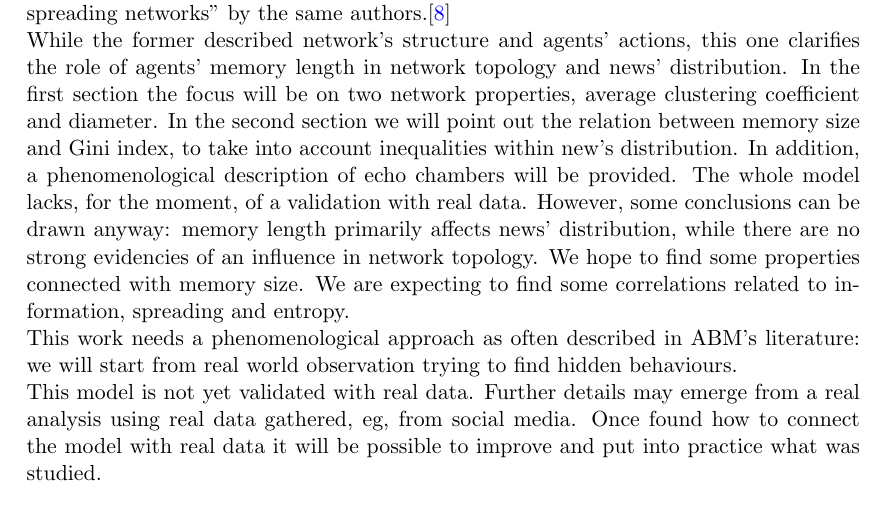
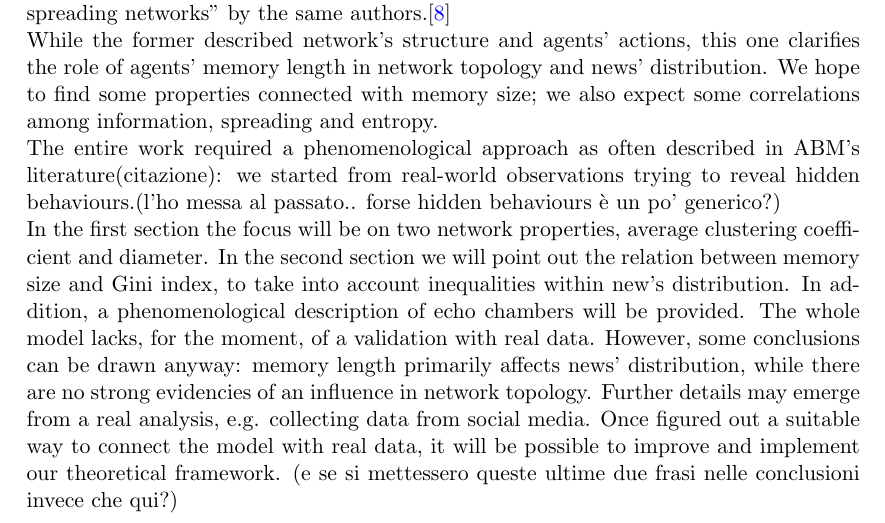
Before and after one commit to BFSteam/memory, a LaTeX paper (tex/Maggiora/data_analysis.tex, which reads tex/Maggiora/intro.tex): part of page 3 of 15, cut so that both start at the same text. Compiled offline with pdfLaTeX.

Commit message:
changed intro

```diff
--- a/tex/Maggiora/intro.tex
+++ b/tex/Maggiora/intro.tex
@@ -26,8 +26,14 @@ This paper represents natural prosecution of the previous work,
 authors.\cite{ourpaper}\\
 While the former described network's structure and agents' actions,
 this one clarifies the role of agents' memory length in network
-topology and news' distribution. In the first section the focus
-will be on two network properties, average clustering coefficient
+topology and news' distribution.
+We hope to find some properties connected with memory size;
+we also expect some correlations among information,
+spreading and entropy.\\
+The entire work required a phenomenological approach as often described in
+ABM's literature(citazione): we started from real-world observations trying
+to reveal hidden behaviours.(l'ho messa al passato.. forse hidden behaviours è un po' generico?)\\
+ In the first section the focus will be on two network properties, average clustering coefficient
 and diameter. In the second section we will point out the relation
 between memory size and Gini index, to take into account inequalities
 within new's distribution.
@@ -37,14 +43,8 @@ The whole model lacks, for the moment, of a validation with real data.
 However, some conclusions can be drawn anyway: memory length
 primarily affects news' distribution, while there are no strong
 evidencies of an influence in network topology.
-We hope to find some properties connected with memory size.
-We are expecting to find some correlations related to information,
-spreading and entropy.\\
-This work needs a phenomenological approach as often described in
-ABM's literature: we will start from real world observation trying
-to find hidden behaviours.\\
-This model is not yet validated with real data. Further details
-may emerge from a real analysis using real data gathered, eg,
-from social media. Once found how to connect the model with
-real data it will be possible to improve and put into practice
-what was studied.
+Further details may emerge from a real analysis, e.g. collecting data
+from social media. Once figured out a suitable way to connect the model with
+real data, it will be possible to improve and implement
+our theoretical framework. (e se si mettessero queste ultime due frasi
+ nelle conclusioni invece che qui?)
```
Also changed, not shown: tex/Maggiora/data_analysis.tex (line endings or trailing spaces).
